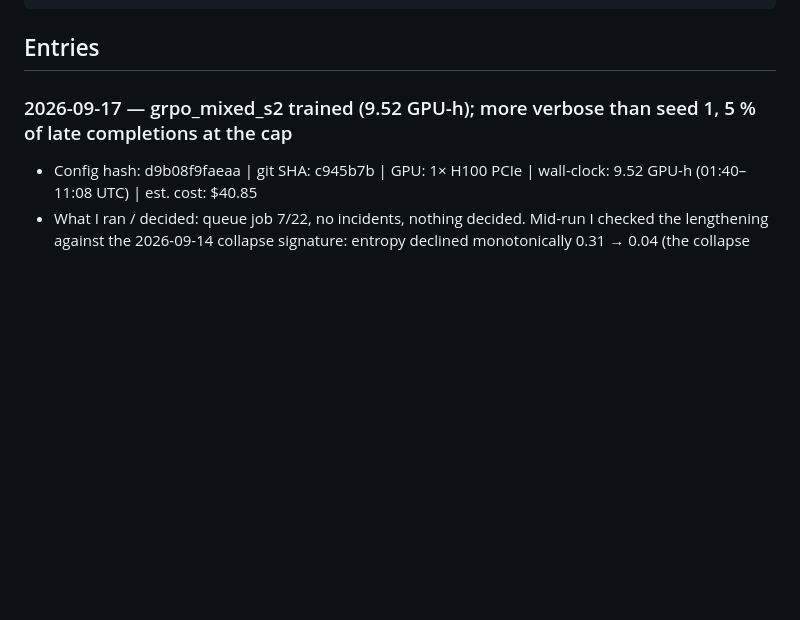
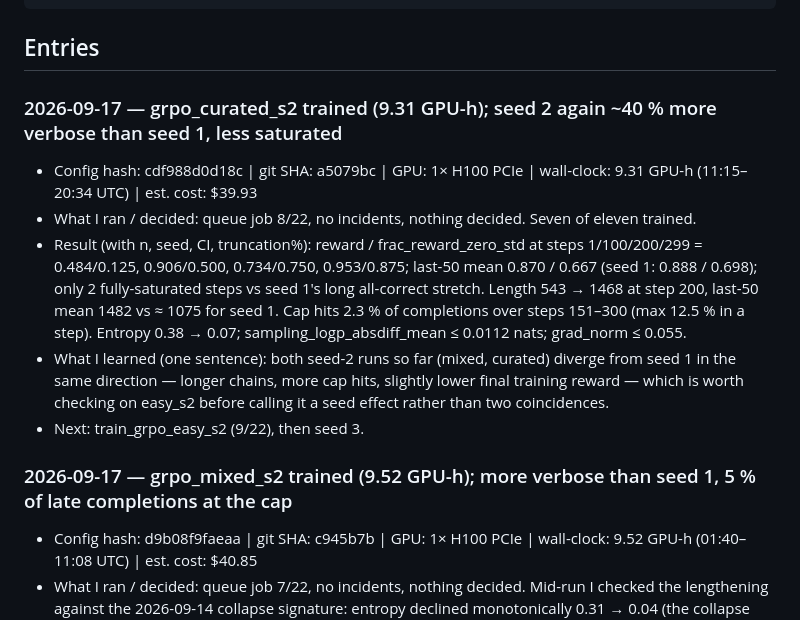
Before and after one commit to LakshyaChaudhry/rl-or-data, a Markdown page: notebook/LAB_NOTEBOOK.md, the part around the change. GitHub-like rendering; blank space fills up the shorter version.

Commit message:
notebook: grpo_curated_s2 trained; seed-2 verbosity pattern repeats
Co-Authored-By: Claude Fable 5.1 <noreply@anthropic.com>

````diff
--- a/notebook/LAB_NOTEBOOK.md
+++ b/notebook/LAB_NOTEBOOK.md
@@ -13,6 +13,13 @@ One entry per run or decision. Newest at the top. Copy the template.
 ```
 
 ## Entries
+
+### 2026-09-17 — grpo_curated_s2 trained (9.31 GPU-h); seed 2 again ~40 % more verbose than seed 1, less saturated
+- Config hash: cdf988d0d18c | git SHA: a5079bc | GPU: 1× H100 PCIe | wall-clock: 9.31 GPU-h (11:15–20:34 UTC) | est. cost: $39.93
+- What I ran / decided: queue job 8/22, no incidents, nothing decided. Seven of eleven trained.
+- Result (with n, seed, CI, truncation%): reward / frac_reward_zero_std at steps 1/100/200/299 = 0.484/0.125, 0.906/0.500, 0.734/0.750, 0.953/0.875; last-50 mean 0.870 / 0.667 (seed 1: 0.888 / 0.698); only 2 fully-saturated steps vs seed 1's long all-correct stretch. Length 543 → 1468 at step 200, last-50 mean 1482 vs ≈ 1075 for seed 1. Cap hits 2.3 % of completions over steps 151–300 (max 12.5 % in a step). Entropy 0.38 → 0.07; sampling_logp_absdiff_mean ≤ 0.0112 nats; grad_norm ≤ 0.055.
+- What I learned (one sentence): both seed-2 runs so far (mixed, curated) diverge from seed 1 in the same direction — longer chains, more cap hits, slightly lower final training reward — which is worth checking on easy_s2 before calling it a seed effect rather than two coincidences.
+- Next: train_grpo_easy_s2 (9/22), then seed 3.
 
 ### 2026-09-17 — grpo_mixed_s2 trained (9.52 GPU-h); more verbose than seed 1, 5 % of late completions at the cap
 - Config hash: d9b08f9faeaa | git SHA: c945b7b | GPU: 1× H100 PCIe | wall-clock: 9.52 GPU-h (01:40–11:08 UTC) | est. cost: $40.85
````
